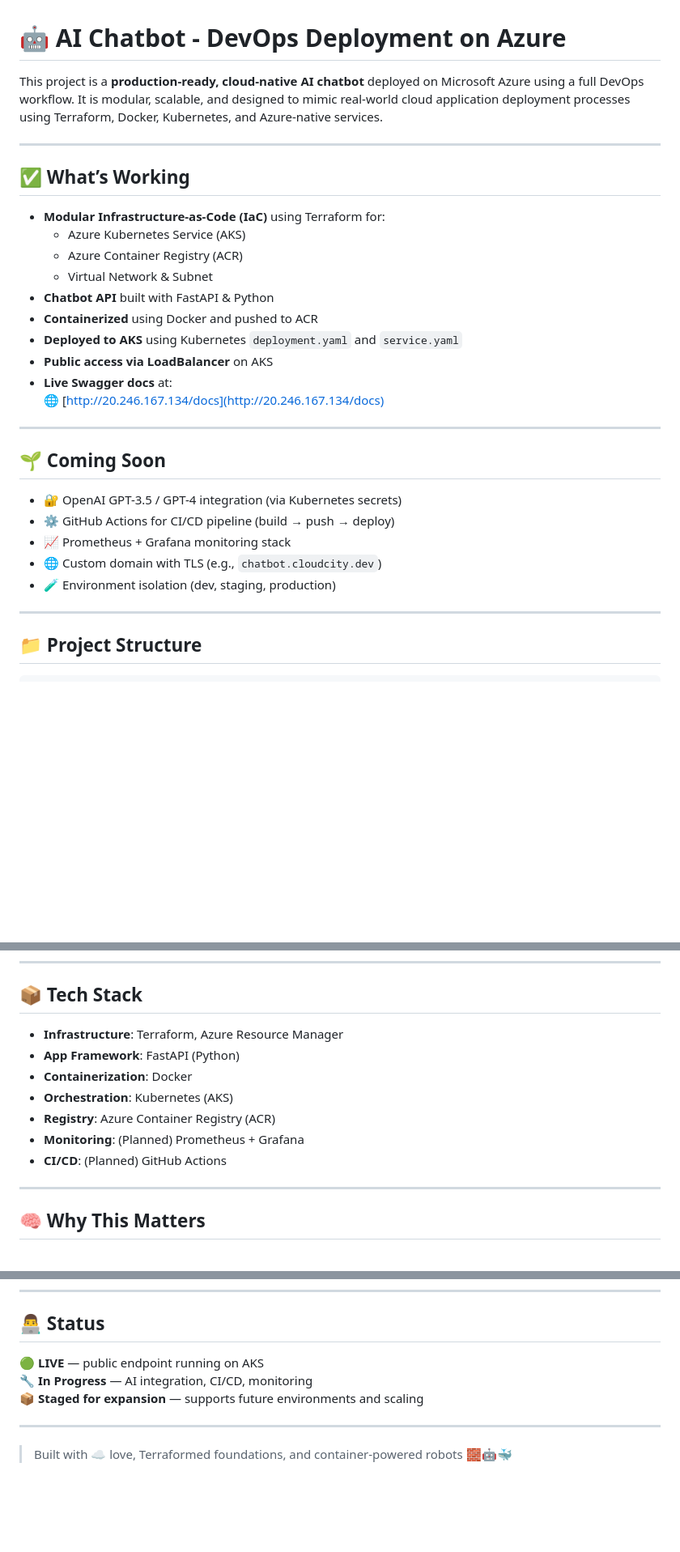
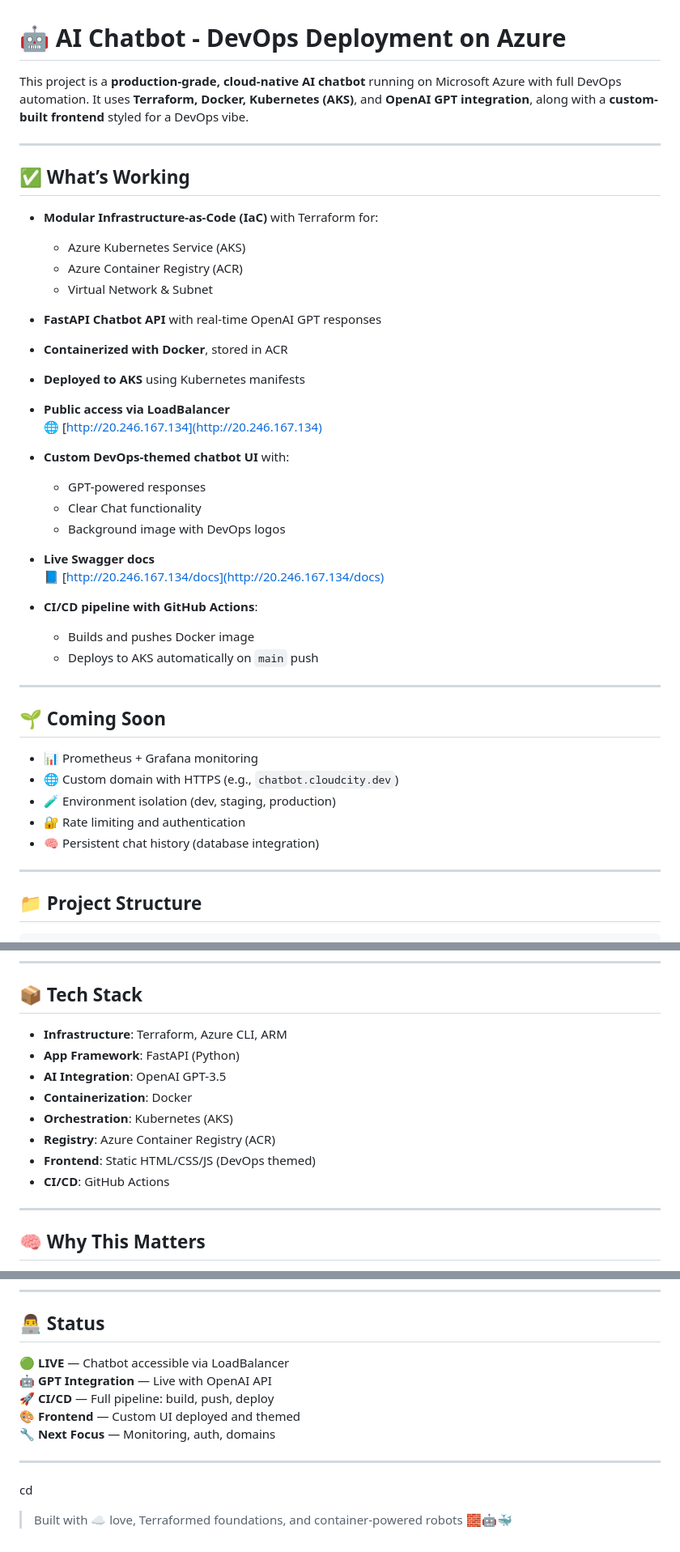
Before and after one commit to ZakariaYusuf11/AI-Chatbot, a Markdown page: README.md, 3 parts joined by grey strips. Shown: that part at 81% size. Drawn GitHub-style; blank space fills up the shorter version.

Commit message:
test: trigger pipeline

```diff
--- a/README.md
+++ b/README.md
@@ -1,31 +1,48 @@
 # 🤖 AI Chatbot - DevOps Deployment on Azure
 
-This project is a **production-ready, cloud-native AI chatbot** deployed on Microsoft Azure using a full DevOps workflow. It is modular, scalable, and designed to mimic real-world cloud application deployment processes using Terraform, Docker, Kubernetes, and Azure-native services.
+This project is a **production-grade, cloud-native AI chatbot** running on Microsoft Azure with full DevOps automation. It uses **Terraform, Docker, Kubernetes (AKS)**, and **OpenAI GPT integration**, along with a **custom-built frontend** styled for a DevOps vibe.
 
 ---
 
 ## ✅ What’s Working
 
-- **Modular Infrastructure-as-Code (IaC)** using Terraform for:
+- **Modular Infrastructure-as-Code (IaC)** with Terraform for:
+
   - Azure Kubernetes Service (AKS)
   - Azure Container Registry (ACR)
   - Virtual Network & Subnet
-- **Chatbot API** built with FastAPI & Python
-- **Containerized** using Docker and pushed to ACR
-- **Deployed to AKS** using Kubernetes `deployment.yaml` and `service.yaml`
-- **Public access via LoadBalancer** on AKS
-- **Live Swagger docs** at:
-  🌐 [http://20.246.167.134/docs](http://20.246.167.134/docs)
+
+- **FastAPI Chatbot API** with real-time OpenAI GPT responses
+
+- **Containerized with Docker**, stored in ACR
+
+- **Deployed to AKS** using Kubernetes manifests
+
+- **Public access via LoadBalancer**
+  🌐 [http://20.246.167.134](http://20.246.167.134)
+
+- **Custom DevOps-themed chatbot UI** with:
+
+  - GPT-powered responses
+  - Clear Chat functionality
+  - Background image with DevOps logos
+
+- **Live Swagger docs**
+  📘 [http://20.246.167.134/docs](http://20.246.167.134/docs)
+
+- **CI/CD pipeline with GitHub Actions**:
+  - Builds and pushes Docker image
+  - Deploys to AKS automatically on `main` push
 
 ---
 
 ## 🌱 Coming Soon
 
-- 🔐 OpenAI GPT-3.5 / GPT-4 integration (via Kubernetes secrets)
-- ⚙️ GitHub Actions for CI/CD pipeline (build → push → deploy)
-- 📈 Prometheus + Grafana monitoring stack
-- 🌐 Custom domain with TLS (e.g., `chatbot.cloudcity.dev`)
+- 📊 Prometheus + Grafana monitoring
+- 🌐 Custom domain with HTTPS (e.g., `chatbot.cloudcity.dev`)
 - 🧪 Environment isolation (dev, staging, production)
+- 🔐 Rate limiting and authentication
+- 🧠 Persistent chat history (database integration)
 
 ---
 
@@ -70,13 +87,14 @@ AI-Chatbot/
 
 ## 📦 Tech Stack
 
-- **Infrastructure**: Terraform, Azure Resource Manager
+- **Infrastructure**: Terraform, Azure CLI, ARM
 - **App Framework**: FastAPI (Python)
+- **AI Integration**: OpenAI GPT-3.5
 - **Containerization**: Docker
 - **Orchestration**: Kubernetes (AKS)
 - **Registry**: Azure Container Registry (ACR)
-- **Monitoring**: (Planned) Prometheus + Grafana
-- **CI/CD**: (Planned) GitHub Actions
+- **Frontend**: Static HTML/CSS/JS (DevOps themed)
+- **CI/CD**: GitHub Actions
 
 ---
 
@@ -93,10 +111,14 @@ This project simulates how modern tech companies deploy, monitor, and scale cont
 
 ## 👨‍💻 Status
 
-🟢 **LIVE** — public endpoint running on AKS
-🔧 **In Progress** — AI integration, CI/CD, monitoring
-📦 **Staged for expansion** — supports future environments and scaling
+🟢 **LIVE** — Chatbot accessible via LoadBalancer
+🤖 **GPT Integration** — Live with OpenAI API
+🚀 **CI/CD** — Full pipeline: build, push, deploy
+🎨 **Frontend** — Custom UI deployed and themed
+🔧 **Next Focus** — Monitoring, auth, domains
 
 ---
 
+cd
+
 > Built with ☁️ love, Terraformed foundations, and container-powered robots 🧱🤖🐳
```
